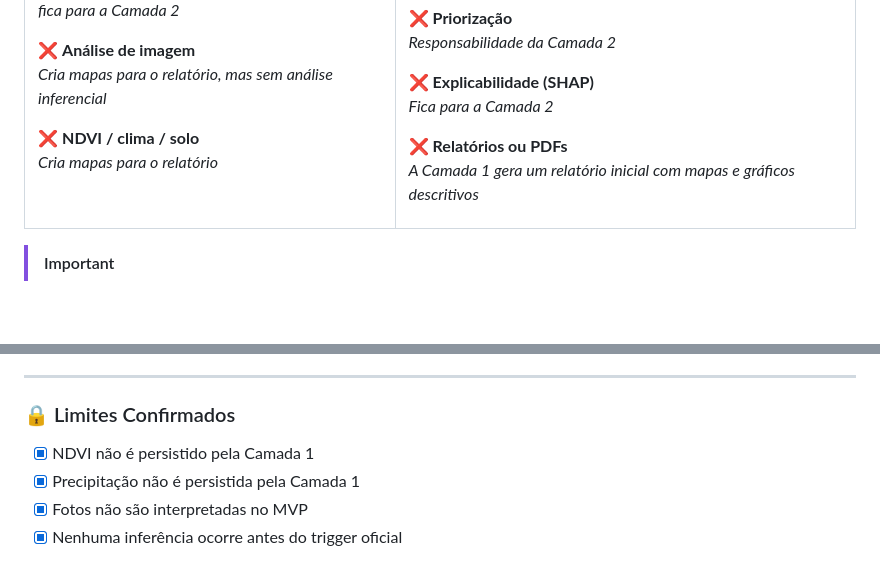
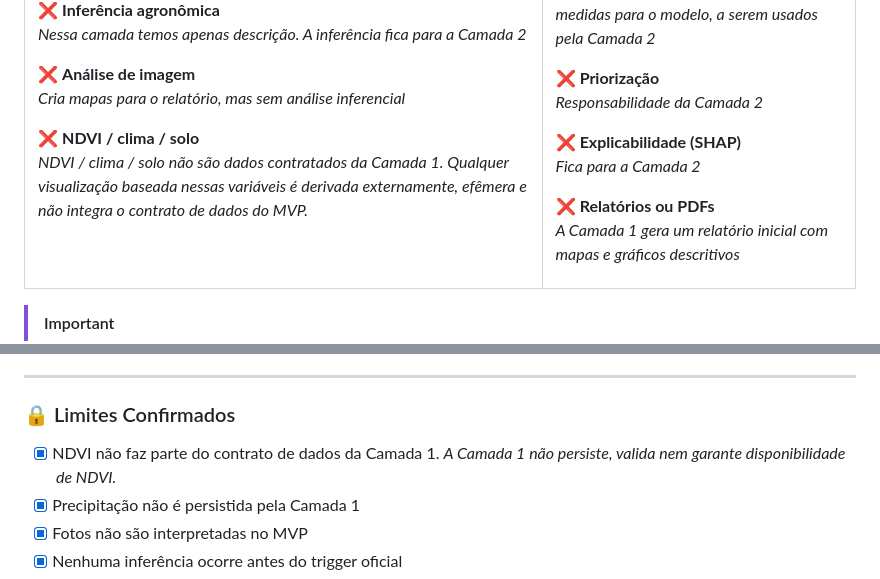
Before and after one commit to Sertan-AI/documentacao-ss-camada1, a Markdown page: README.MD, 2 parts joined by grey strips. Rendered like a GitHub page; blank space fills up the shorter version.

```diff
--- a/README.MD
+++ b/README.MD
@@ -330,7 +329,7 @@ erDiagram
 *Cria mapas para o relatório, mas sem análise inferencial*
 
 ❌ **NDVI / clima / solo**
-*Cria mapas para o relatório*
+*NDVI / clima / solo não são dados contratados da Camada 1. Qualquer visualização baseada nessas variáveis é derivada externamente, efêmera e não integra o contrato de dados do MVP.*
 
 </td>
 <td style="padding: 10px;">
@@ -422,7 +421,8 @@ Este contrato:
 
 ### 🔒 Limites Confirmados
 
-- [X] NDVI não é persistido pela Camada 1
+- [X] NDVI não faz parte do contrato de dados da Camada 1.
+      *A Camada 1 não persiste, valida nem garante disponibilidade de NDVI.*
 - [X] Precipitação não é persistida pela Camada 1
 - [X] Fotos não são interpretadas no MVP
 - [X] Nenhuma inferência ocorre antes do trigger oficial
```
Also changed, not shown: other parts of README.MD (+7 -8 lines).
